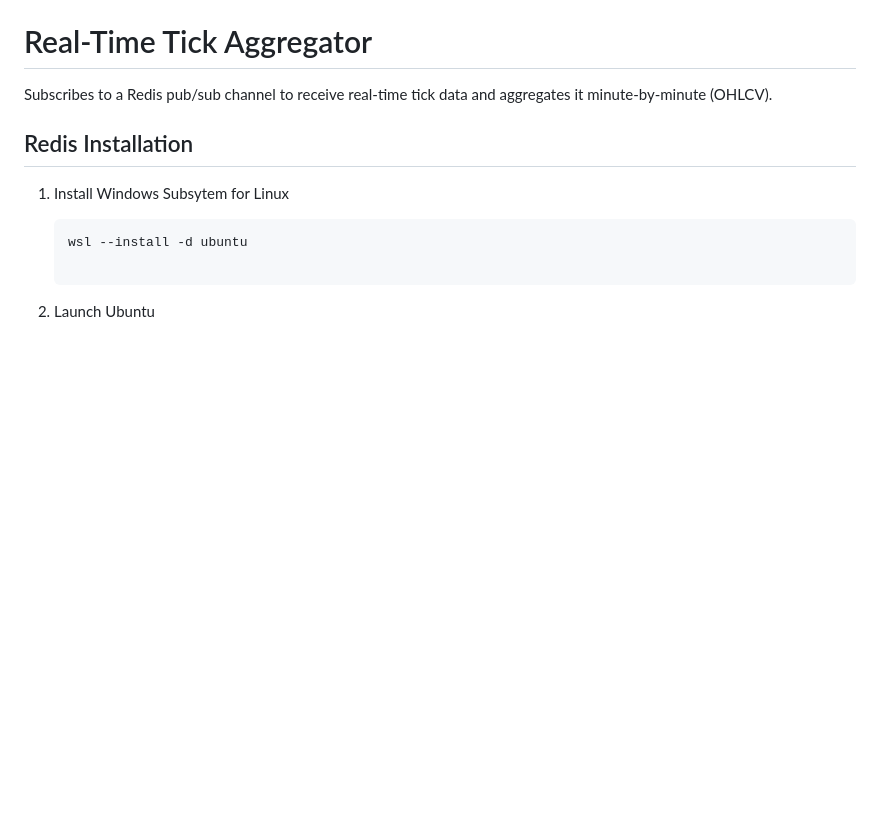
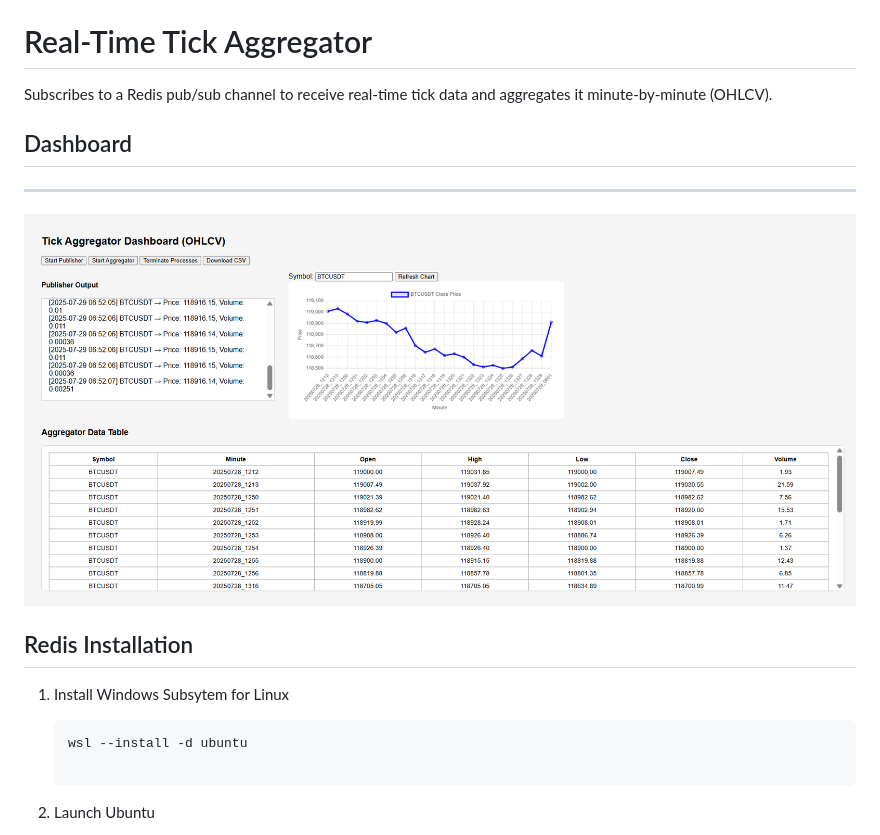
Before and after one commit to Dev-Satish-02/tick-data, a Markdown page: README.md, the part around the change. Rendered like a GitHub page; pictures changed too: public/image.png (added); blank space fills up the shorter version.

```diff
--- a/README.md
+++ b/README.md
@@ -1,6 +1,10 @@
 # Real-Time Tick Aggregator
 
 Subscribes to a Redis pub/sub channel to receive real-time tick data and aggregates it minute-by-minute (OHLCV).
+
+## Dashboard
+---
+![alt text](public/image.png)
 
 ## Redis Installation
 
```
